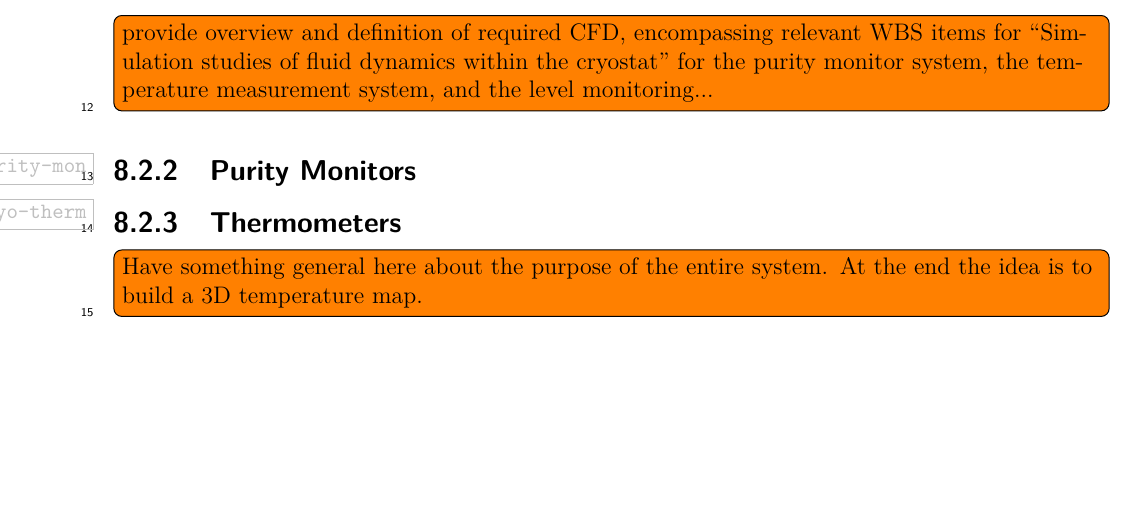
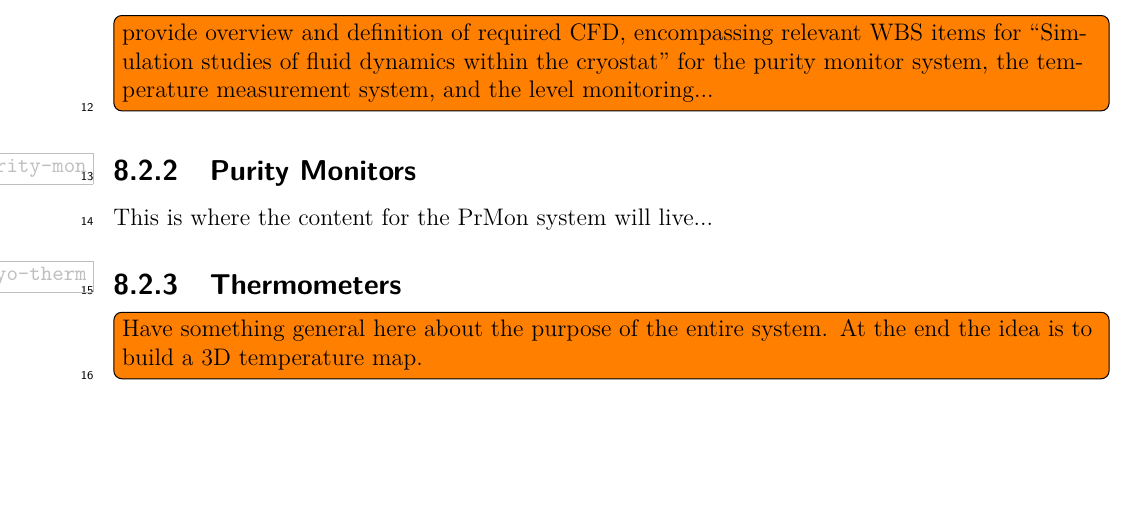
Before and after one commit to maricicj/Technical-Proposal, a LaTeX document (far-detector-single-phase.tex, which reads far-detector-single-phase/chapter-fdsp-slow-and-cryo.tex, far-detector-single-phase/fdsp-slow-cryo-purity-mon.tex): part of page 55 of 60, cut so that both start at the same text. Compiled offline with pdfLaTeX.

Commit message:
Added tex file for PrMon input

```diff
--- a/far-detector-single-phase/chapter-fdsp-slow-and-cryo.tex
+++ b/far-detector-single-phase/chapter-fdsp-slow-and-cryo.tex
@@ -85,6 +85,7 @@ The scope of the Slow Controls and Cryogenics Instrumentation includes the conti
 %%%%%%%%%%%%%%%%%%%%%%%%%%%%%%%%%%%
 \subsection{Purity Monitors}
 \label{sec:fdsp-slow-cryo-purity-mon}
+\input{far-detector-single-phase/fdsp-slow-cryo-purity-mon}
 
 %%%%%%%%%%%%%%%%%%%%%%%%%%%%%%%%%%%
 \subsection{Thermometers}
--- /dev/null
+++ b/far-detector-single-phase/fdsp-slow-cryo-purity-mon.tex
@@ -0,0 +1 @@
+This is where the content for the PrMon system will live...
```
